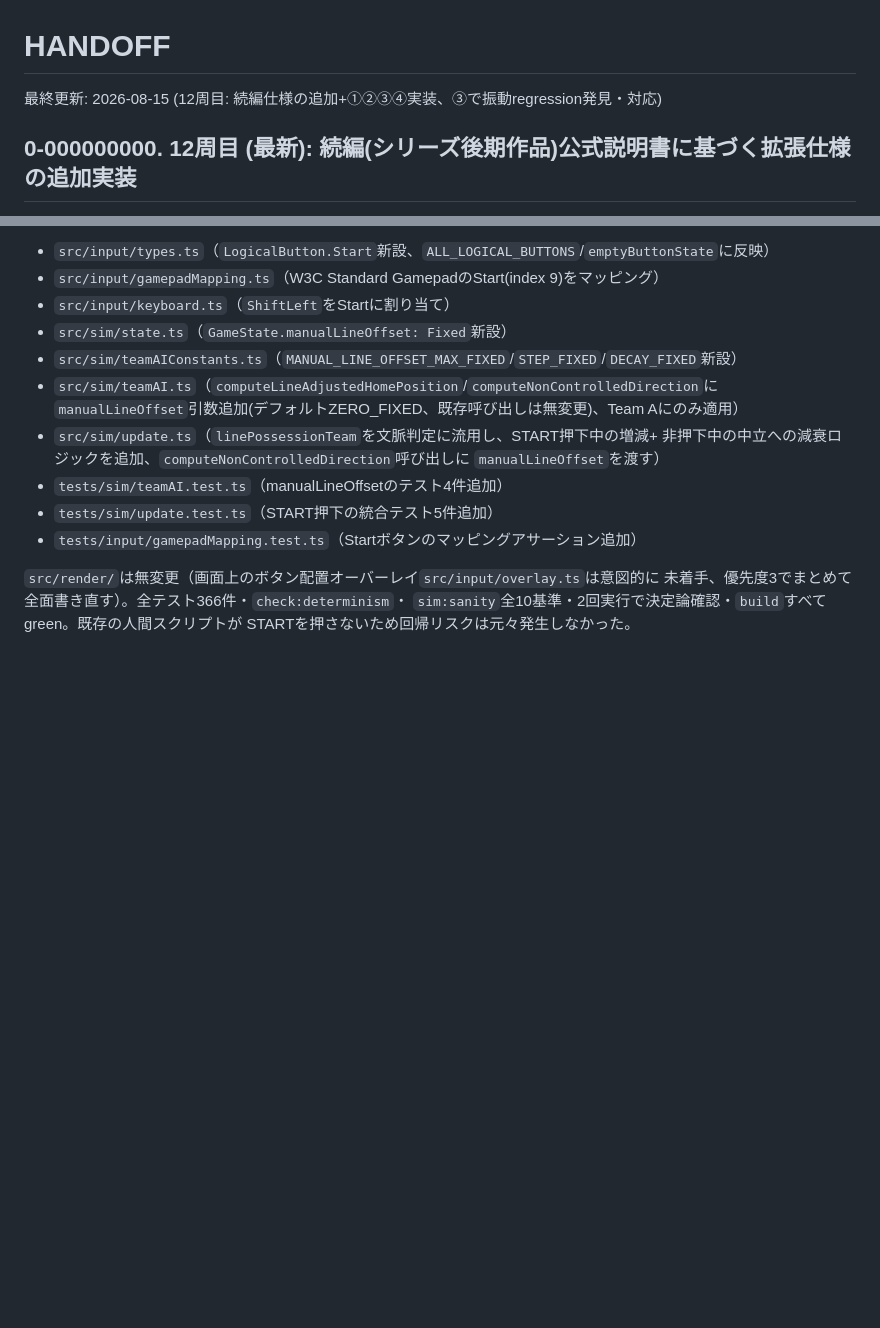
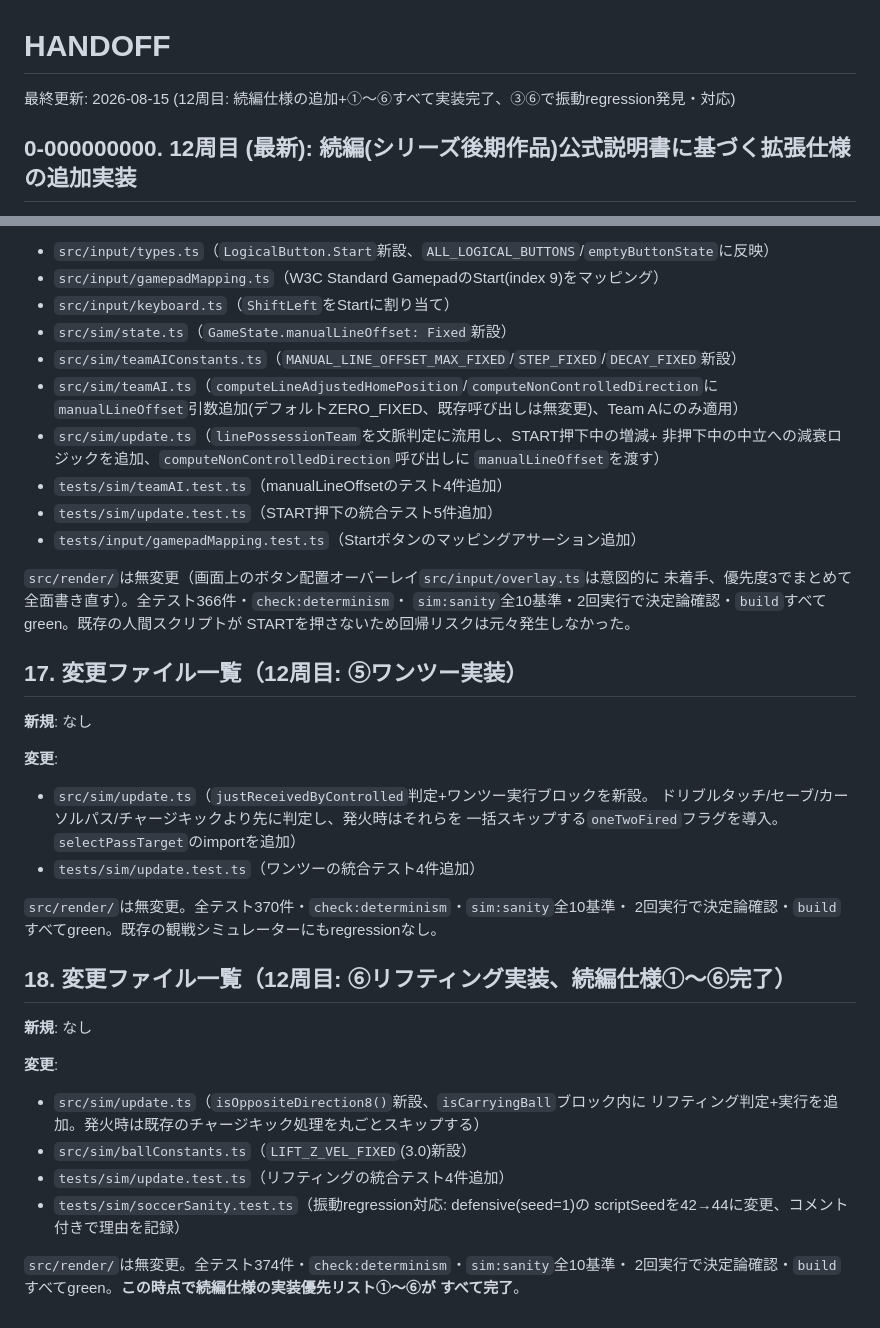
Before and after one commit to appstockhub/vertical-striker, a Markdown page: HANDOFF.md, 2 parts joined by grey strips. Drawn GitHub-style; blank space fills up the shorter version.

Commit message:
docs: HANDOFF/CLAUDE.mdに⑤⑥完了+続編仕様①〜⑥完了の総括を追記

```diff
--- a/HANDOFF.md
+++ b/HANDOFF.md
@@ -1,6 +1,6 @@
 # HANDOFF
 
-最終更新: 2026-08-15 (12周目: 続編仕様の追加+①②③④実装、③で振動regression発見・対応)
+最終更新: 2026-08-15 (12周目: 続編仕様の追加+①〜⑥すべて実装完了、③⑥で振動regression発見・対応)
 
 ## 0-000000000. 12周目 (最新): 続編(シリーズ後期作品)公式説明書に基づく拡張仕様の追加実装
 
@@ -805,3 +833,32 @@ Z=B/X=A/C=Y/V=X/Q=L/E=R、矢印/WASD移動。
 未着手、優先度3でまとめて全面書き直す）。全テスト366件・`check:determinism`・
 `sim:sanity`全10基準・2回実行で決定論確認・`build`すべてgreen。既存の人間スクリプトが
 STARTを押さないため回帰リスクは元々発生しなかった。
+
+## 17. 変更ファイル一覧（12周目: ⑤ワンツー実装）
+
+**新規**: なし
+
+**変更**:
+- `src/sim/update.ts`（`justReceivedByControlled`判定+ワンツー実行ブロックを新設。
+  ドリブルタッチ/セーブ/カーソルパス/チャージキックより先に判定し、発火時はそれらを
+  一括スキップする`oneTwoFired`フラグを導入。`selectPassTarget`のimportを追加）
+- `tests/sim/update.test.ts`（ワンツーの統合テスト4件追加）
+
+`src/render/`は無変更。全テスト370件・`check:determinism`・`sim:sanity`全10基準・
+2回実行で決定論確認・`build`すべてgreen。既存の観戦シミュレーターにもregressionなし。
+
+## 18. 変更ファイル一覧（12周目: ⑥リフティング実装、続編仕様①〜⑥完了）
+
+**新規**: なし
+
+**変更**:
+- `src/sim/update.ts`（`isOppositeDirection8()`新設、`isCarryingBall`ブロック内に
+  リフティング判定+実行を追加。発火時は既存のチャージキック処理を丸ごとスキップする）
+- `src/sim/ballConstants.ts`（`LIFT_Z_VEL_FIXED`(3.0)新設）
+- `tests/sim/update.test.ts`（リフティングの統合テスト4件追加）
+- `tests/sim/soccerSanity.test.ts`（振動regression対応: defensive(seed=1)の
+  scriptSeedを42→44に変更、コメント付きで理由を記録）
+
+`src/render/`は無変更。全テスト374件・`check:determinism`・`sim:sanity`全10基準・
+2回実行で決定論確認・`build`すべてgreen。**この時点で続編仕様の実装優先リスト①〜⑥が
+すべて完了**。
```
Also changed, not shown: other parts of HANDOFF.md (+50 -22 lines), CLAUDE.md (+10 -1 lines).
